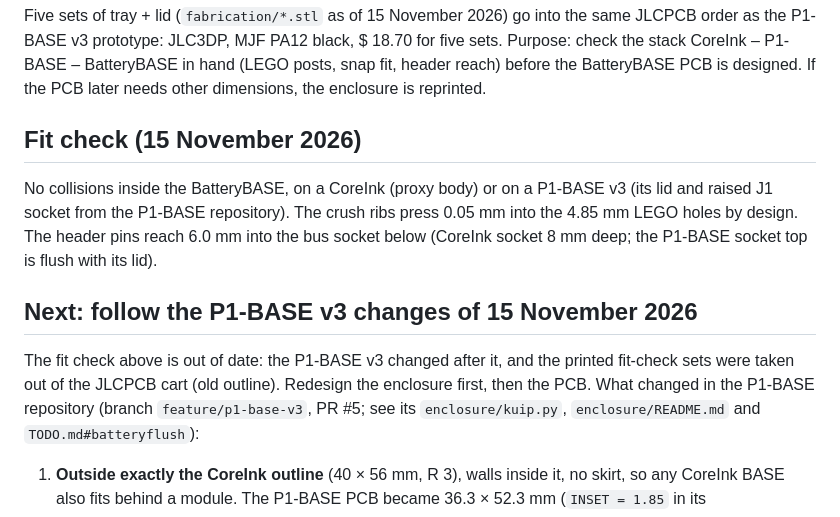
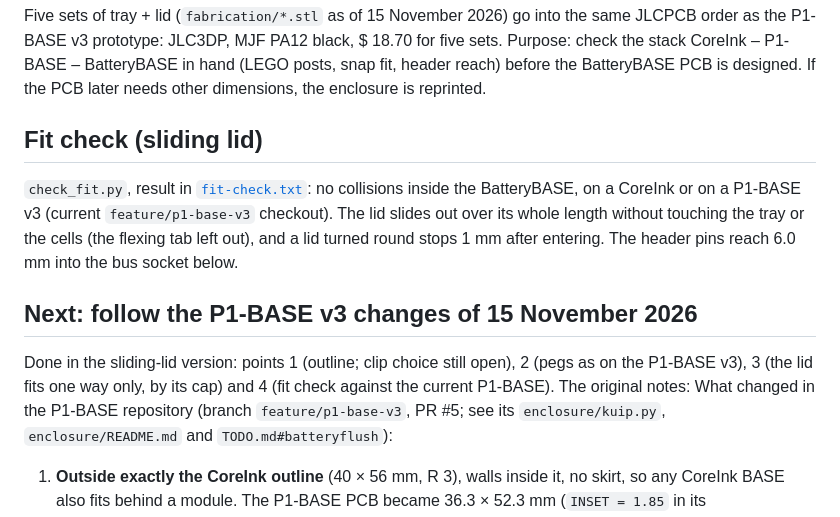
Before and after one commit to energiegedrag-nl/needforheat-battery-base-hardware, a Markdown page: enclosure/README.md, the part around one of its changes. Drawn GitHub-style.

```diff
--- a/enclosure/README.md
+++ b/enclosure/README.md
@@ -40,16 +54,17 @@ prototype: JLC3DP, MJF PA12 black, $ 18.70 for five sets. Purpose: check the sta
 in hand (LEGO posts, snap fit, header reach) before the BatteryBASE PCB is designed. If the PCB later needs other
 dimensions, the enclosure is reprinted.
 
-## Fit check (15 November 2026)
+## Fit check (sliding lid)
 
-No collisions inside the BatteryBASE, on a CoreInk (proxy body) or on a P1-BASE v3 (its lid and raised J1 socket from
-the P1-BASE repository). The crush ribs press 0.05 mm into the 4.85 mm LEGO holes by design. The header pins reach
-6.0 mm into the bus socket below (CoreInk socket 8 mm deep; the P1-BASE socket top is flush with its lid).
+`check_fit.py`, result in [`fit-check.txt`](fit-check.txt): no collisions inside the BatteryBASE, on a CoreInk or on
+a P1-BASE v3 (current `feature/p1-base-v3` checkout). The lid slides out over its whole length without touching the
+tray or the cells (the flexing tab left out), and a lid turned round stops 1 mm after entering. The header pins reach
+6.0 mm into the bus socket below.
 
 ## Next: follow the P1-BASE v3 changes of 15 November 2026
 
-The fit check above is out of date: the P1-BASE v3 changed after it, and the printed fit-check sets were taken out of
-the JLCPCB cart (old outline). Redesign the enclosure first, then the PCB. What changed in the P1-BASE repository
+Done in the sliding-lid version: points 1 (outline; clip choice still open), 2 (pegs as on the P1-BASE v3), 3 (the
+lid fits one way only, by its cap) and 4 (fit check against the current P1-BASE). The original notes: What changed in the P1-BASE repository
 (branch `feature/p1-base-v3`, PR #5; see its `enclosure/kuip.py`, `enclosure/README.md` and `TODO.md#batteryflush`):
 
 1. **Outside exactly the CoreInk outline** (40 × 56 mm, R 3), walls inside it, no skirt, so any CoreInk BASE also fits
```
Also changed, not shown: other parts of enclosure/README.md (+30 -16 lines), docs/images/enclosure-lid-outside-callouts.png (added), docs/images/enclosure-lid-sliding.png (added), docs/images/enclosure-lid-underside-callouts.png (added), docs/images/enclosure-tray-open-end-callouts.png (added), 9 other files.
